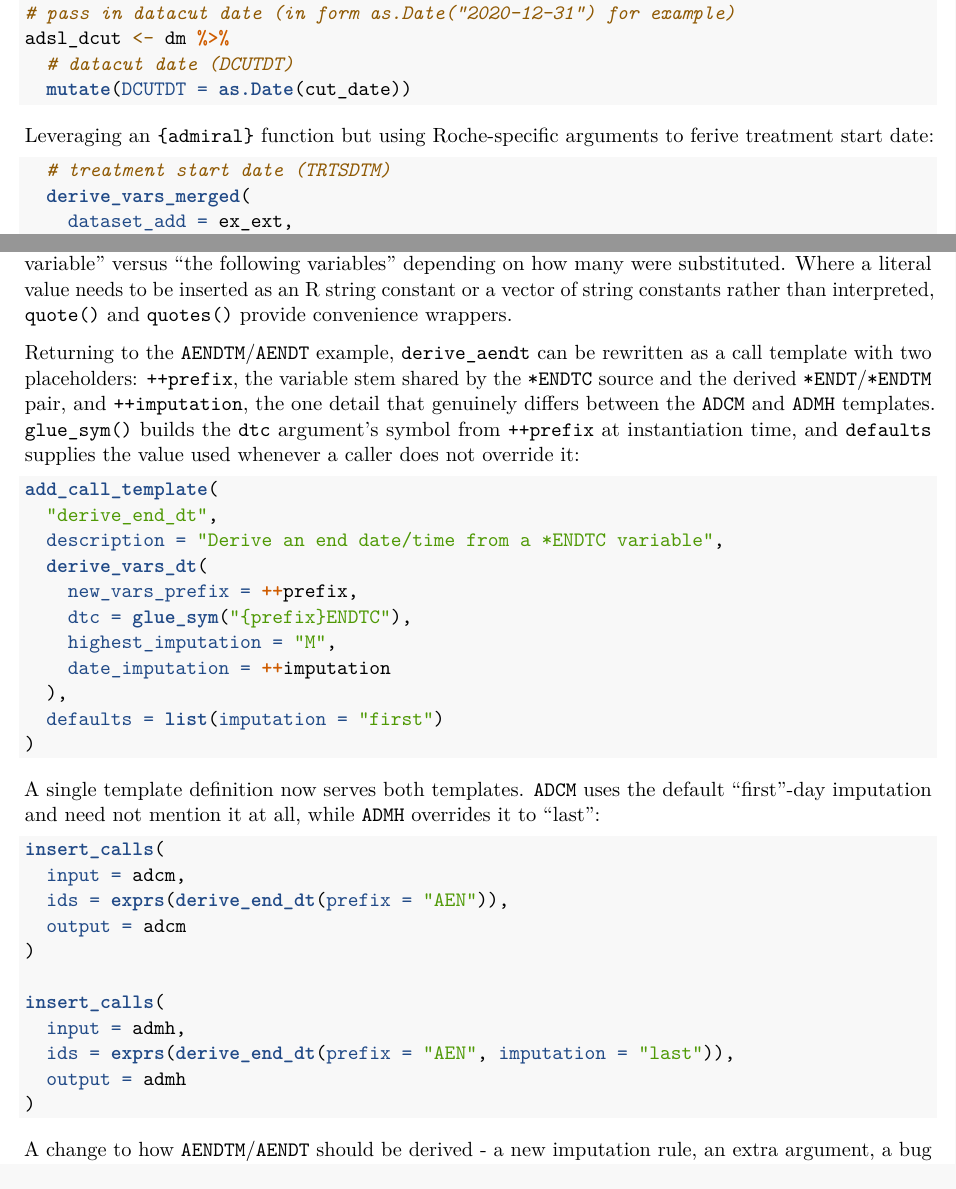
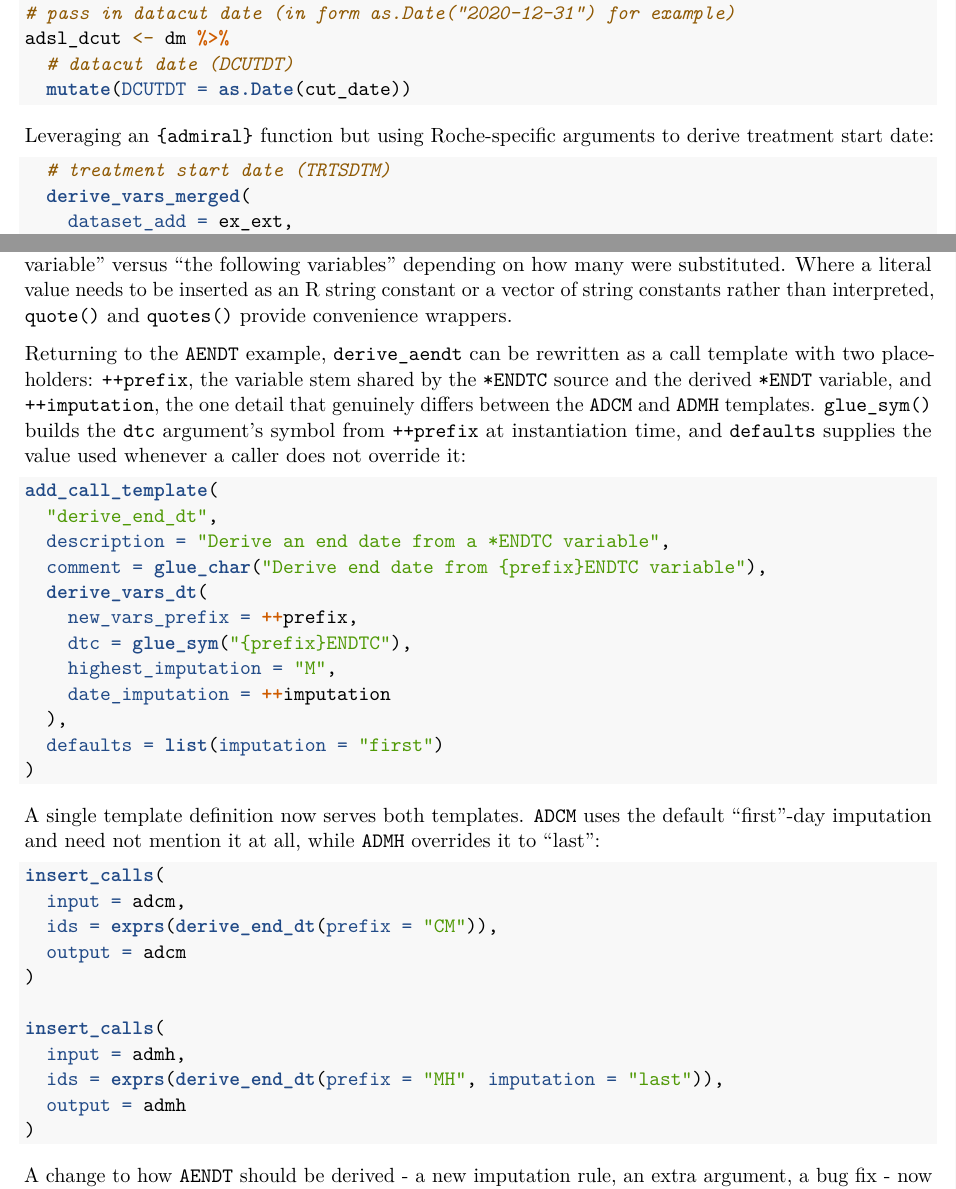
Before and after one commit to manciniedoardo/PHUSE_EU_Connect_2026_Code_that_writes_code_that_writes_code, an R Markdown document (PAP_SM11.Rmd): two parts of pages 3 and 7 of 13, joined at a grey line, cut so that both start at the same text. Rendered offline with R 4.5, knitr and Pandoc, then LaTeX, with nearby package versions.

Commit message:
Apply batched suggestions from code review
Co-authored-by: Stefan Bundfuss <80953585+bundfussr@users.noreply.github.com>

````diff
--- a/PAP_SM11.Rmd
+++ b/PAP_SM11.Rmd
@@ -110,7 +110,7 @@ adsl_dcut <- dm %>%
   mutate(DCUTDT = as.Date(cut_date))
 ```
 
-Leveraging an `{admiral}` function but using Roche-specific arguments to ferive treatment start date:
+Leveraging an `{admiral}` function but using Roche-specific arguments to derive treatment start date:
 ```r
   # treatment start date (TRTSDTM)
   derive_vars_merged(
@@ -215,12 +215,13 @@ The templating mechanism is deliberately built on vocabulary borrowed from `{rla
 
 Two helper functions cover the common cases of building up dynamic text inside a template: `glue_sym()` constructs a syntactically valid R symbol from string fragments (for example, gluing a variable stem and a suffix into a single identifier), while `glue_char()` builds a dynamic character string, and can lean on `{cli}`'s pluralisation helpers so that, for example, a comment can correctly say "the following variable" versus "the following variables" depending on how many were substituted. Where a literal value needs to be inserted as an R string constant or a vector of string constants rather than interpreted, `quote()` and `quotes()` provide convenience wrappers.
 
-Returning to the `AENDTM`/`AENDT` example, `derive_aendt` can be rewritten as a call template with two placeholders: `++prefix`, the variable stem shared by the `*ENDTC` source and the derived `*ENDT`/`*ENDTM` pair, and `++imputation`, the one detail that genuinely differs between the `ADCM` and `ADMH` templates. `glue_sym()` builds the `dtc` argument's symbol from `++prefix` at instantiation time, and `defaults` supplies the value used whenever a caller does not override it:
+Returning to the `AENDT` example, `derive_aendt` can be rewritten as a call template with two placeholders: `++prefix`, the variable stem shared by the `*ENDTC` source and the derived `*ENDT` variable, and `++imputation`, the one detail that genuinely differs between the `ADCM` and `ADMH` templates. `glue_sym()` builds the `dtc` argument's symbol from `++prefix` at instantiation time, and `defaults` supplies the value used whenever a caller does not override it:
 
 ```r
 add_call_template(
   "derive_end_dt",
-  description = "Derive an end date/time from a *ENDTC variable",
+  description = "Derive an end date from a *ENDTC variable",
+  comment = glue_char("Derive end date from {prefix}ENDTC variable"),
   derive_vars_dt(
     new_vars_prefix = ++prefix,
     dtc = glue_sym("{prefix}ENDTC"),
@@ -236,18 +237,18 @@ A single template definition now serves both templates. `ADCM` uses the default
 ```r
 insert_calls(
   input = adcm,
-  ids = exprs(derive_end_dt(prefix = "AEN")),
+  ids = exprs(derive_end_dt(prefix = "CM")),
   output = adcm
 )
 
 insert_calls(
   input = admh,
-  ids = exprs(derive_end_dt(prefix = "AEN", imputation = "last")),
+  ids = exprs(derive_end_dt(prefix = "MH", imputation = "last")),
   output = admh
 )
 ```
 
-A change to how `AENDTM`/`AENDT` should be derived - a new imputation rule, an extra argument, a bug fix - now only ever needs to be made once, in the `derive_end_dt` template, rather than hunted down across every template file that copied it by hand.
+A change to how `AENDT` should be derived - a new imputation rule, an extra argument, a bug fix - now only ever needs to be made once, in the `derive_end_dt` template, rather than hunted down across every template file that copied it by hand.
 
 ## Assembly: from chunks to a finished script
 
````
Also changed, not shown: PAP_SM11.Rmd (4 more changed lines).
